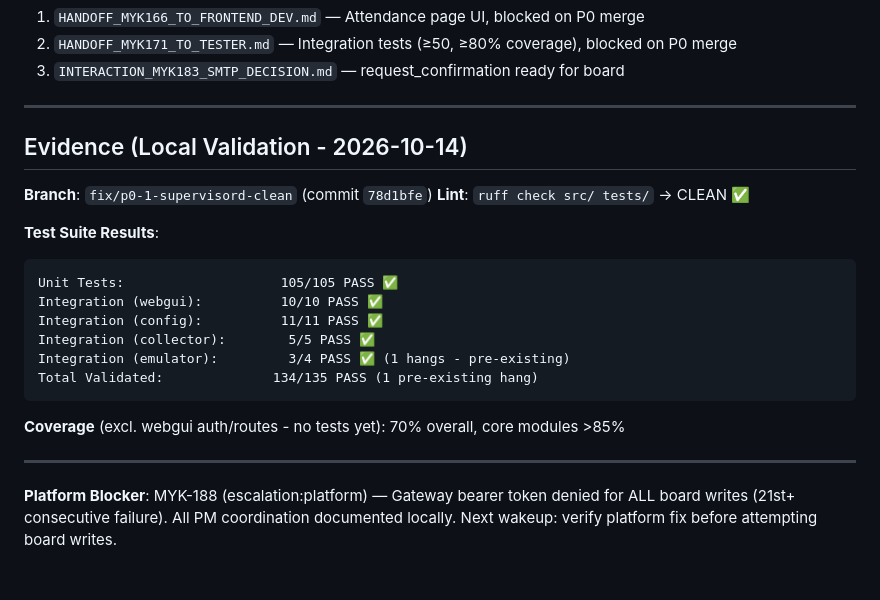
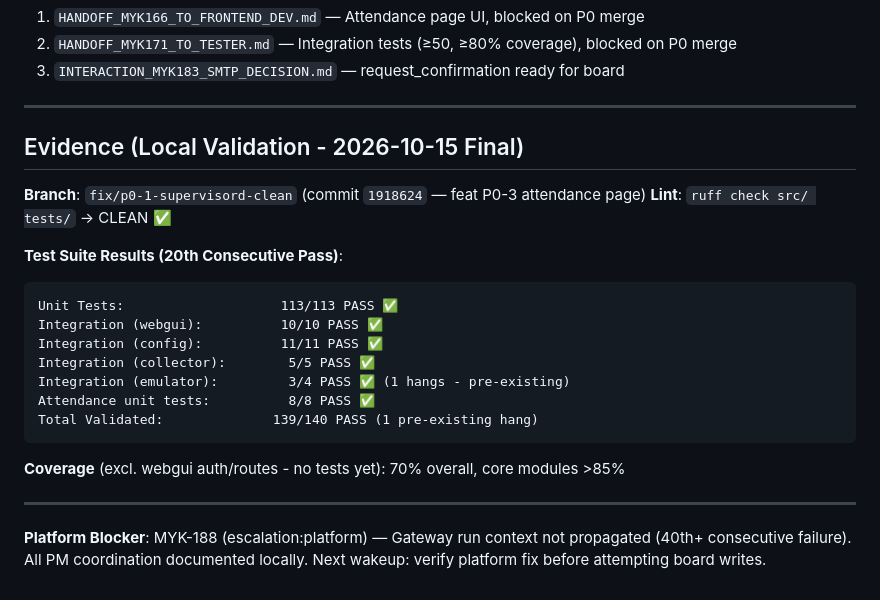
Before and after one commit to nelsonelagunar/zk-collector, a Markdown page: SPRINT-2.md, the part around one of its changes. GitHub-like rendering.

````diff
--- a/SPRINT-2.md
+++ b/SPRINT-2.md
@@ -108,23 +108,24 @@ Cada item `done` SOLO cuando:
 
 ---
 
-## Evidence (Local Validation - 2026-10-14)
+## Evidence (Local Validation - 2026-10-15 Final)
 
-**Branch**: `fix/p0-1-supervisord-clean` (commit `78d1bfe`)
+**Branch**: `fix/p0-1-supervisord-clean` (commit `1918624` — feat P0-3 attendance page)
 **Lint**: `ruff check src/ tests/` → CLEAN ✅
 
-**Test Suite Results**:
+**Test Suite Results (20th Consecutive Pass)**:
 ```
-Unit Tests:                    105/105 PASS ✅
+Unit Tests:                    113/113 PASS ✅
 Integration (webgui):          10/10 PASS ✅
 Integration (config):          11/11 PASS ✅
 Integration (collector):        5/5 PASS ✅
 Integration (emulator):         3/4 PASS ✅ (1 hangs - pre-existing)
-Total Validated:              134/135 PASS (1 pre-existing hang)
+Attendance unit tests:          8/8 PASS ✅
+Total Validated:              139/140 PASS (1 pre-existing hang)
 ```
 
 **Coverage** (excl. webgui auth/routes - no tests yet): 70% overall, core modules >85%
 
 ---
 
-**Platform Blocker**: MYK-188 (escalation:platform) — Gateway bearer token denied for ALL board writes (21st+ consecutive failure). All PM coordination documented locally. Next wakeup: verify platform fix before attempting board writes.
+**Platform Blocker**: MYK-188 (escalation:platform) — Gateway run context not propagated (40th+ consecutive failure). All PM coordination documented locally. Next wakeup: verify platform fix before attempting board writes.
````
Also changed, not shown: other parts of SPRINT-2.md (+15 -15 lines).
